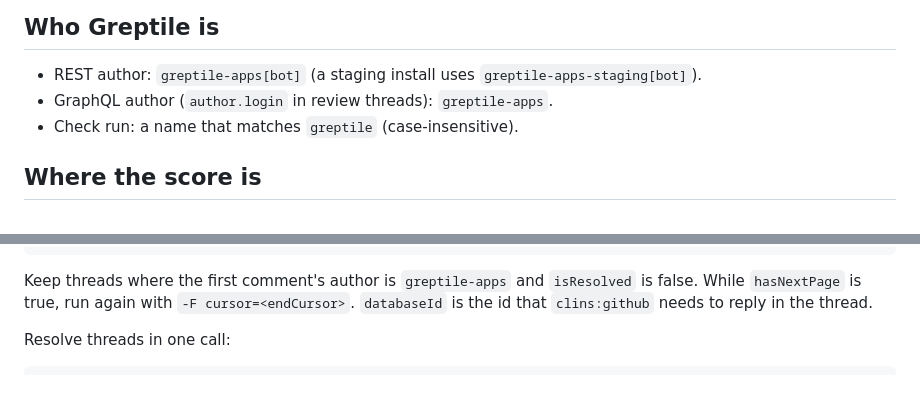
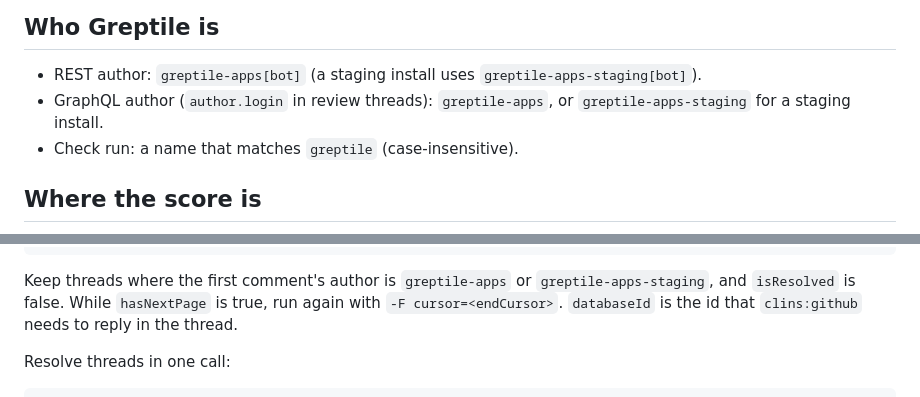
Before and after one commit to clins1994/skills, a Markdown page: skills/greptile/SKILL.md, 2 parts joined by grey strips. Drawn GitHub-style.

Commit message:
greptile: keep threads from the staging GraphQL author too
Answers the Greptile comment "Staging findings disappear": the thread
filter kept only greptile-apps, so a staging install was never counted.

Co-Authored-By: Claude Opus 5.5 <noreply@anthropic.com>

````diff
--- a/skills/greptile/SKILL.md
+++ b/skills/greptile/SKILL.md
@@ -23,7 +23,7 @@ Run on its own:
 ## Who Greptile is
 
 - REST author: `greptile-apps[bot]` (a staging install uses `greptile-apps-staging[bot]`).
-- GraphQL author (`author.login` in review threads): `greptile-apps`.
+- GraphQL author (`author.login` in review threads): `greptile-apps`, or `greptile-apps-staging` for a staging install.
 - Check run: a name that matches `greptile` (case-insensitive).
 
 ## Where the score is
@@ -57,7 +57,7 @@ query($owner:String!, $repo:String!, $number:Int!, $cursor:String) {
 }' -F owner=<owner> -F repo=<repo> -F number=<n>
 ```
 
-Keep threads where the first comment's author is `greptile-apps` and `isResolved` is false. While `hasNextPage` is true, run again with `-F cursor=<endCursor>`. `databaseId` is the id that `clins:github` needs to reply in the thread.
+Keep threads where the first comment's author is `greptile-apps` or `greptile-apps-staging`, and `isResolved` is false. While `hasNextPage` is true, run again with `-F cursor=<endCursor>`. `databaseId` is the id that `clins:github` needs to reply in the thread.
 
 Resolve threads in one call:
 
````
